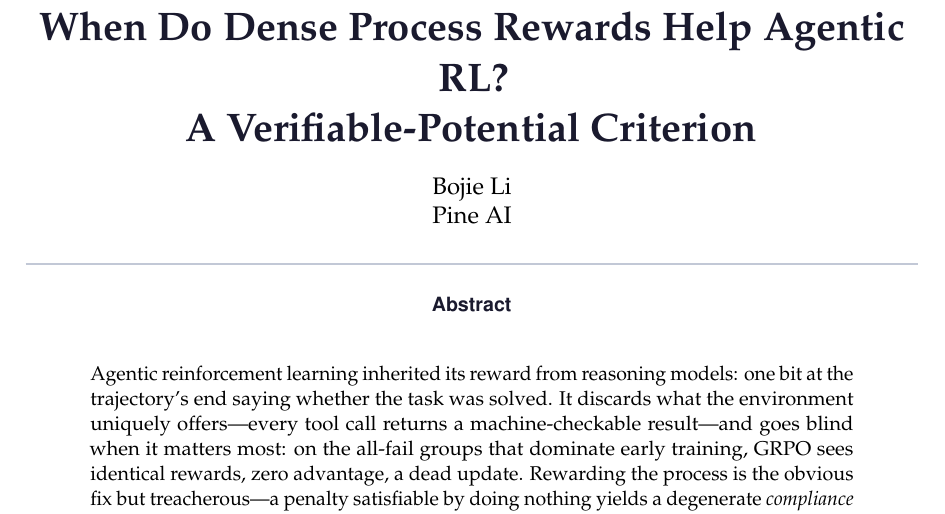
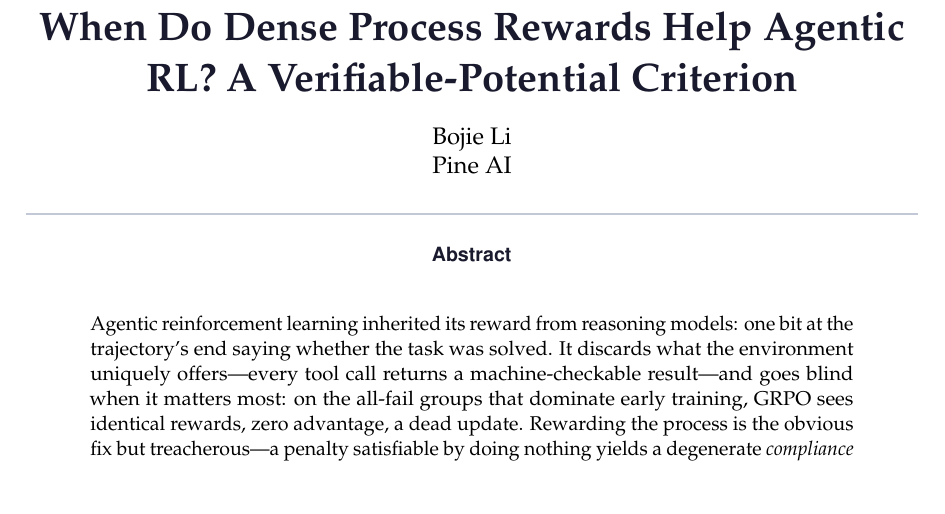
Before and after one commit to 19PINE-AI/rlvp, a LaTeX paper (paper/paper.tex): part of page 1 of 18, cut so that both start at the same text. Compiled offline with pdfLaTeX.

Commit message:
title: remove forced line break so the title flows as one line
Co-Authored-By: Claude Opus 4.8 (1M context) <noreply@anthropic.com>

```diff
--- a/paper/paper.tex
+++ b/paper/paper.tex
@@ -54,8 +54,7 @@
 }
 \lstset{style=pythonstyle}
 
-\title{When Do Dense Process Rewards Help Agentic RL?\\
-A Verifiable-Potential Criterion}
+\title{When Do Dense Process Rewards Help Agentic RL? A Verifiable-Potential Criterion}
 
 \author{
   Bojie Li \\
```
Also changed, not shown: paper/paper.pdf.
